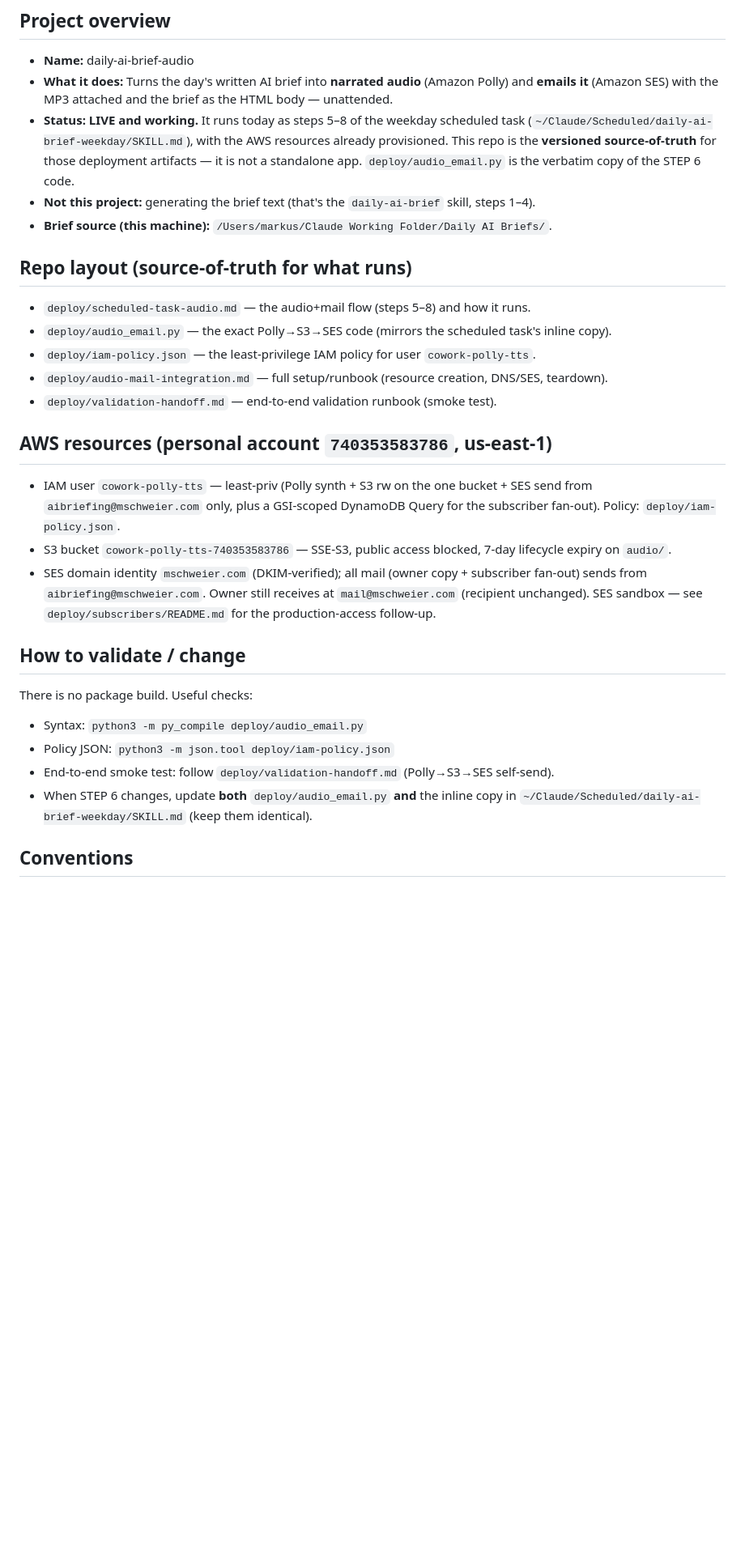
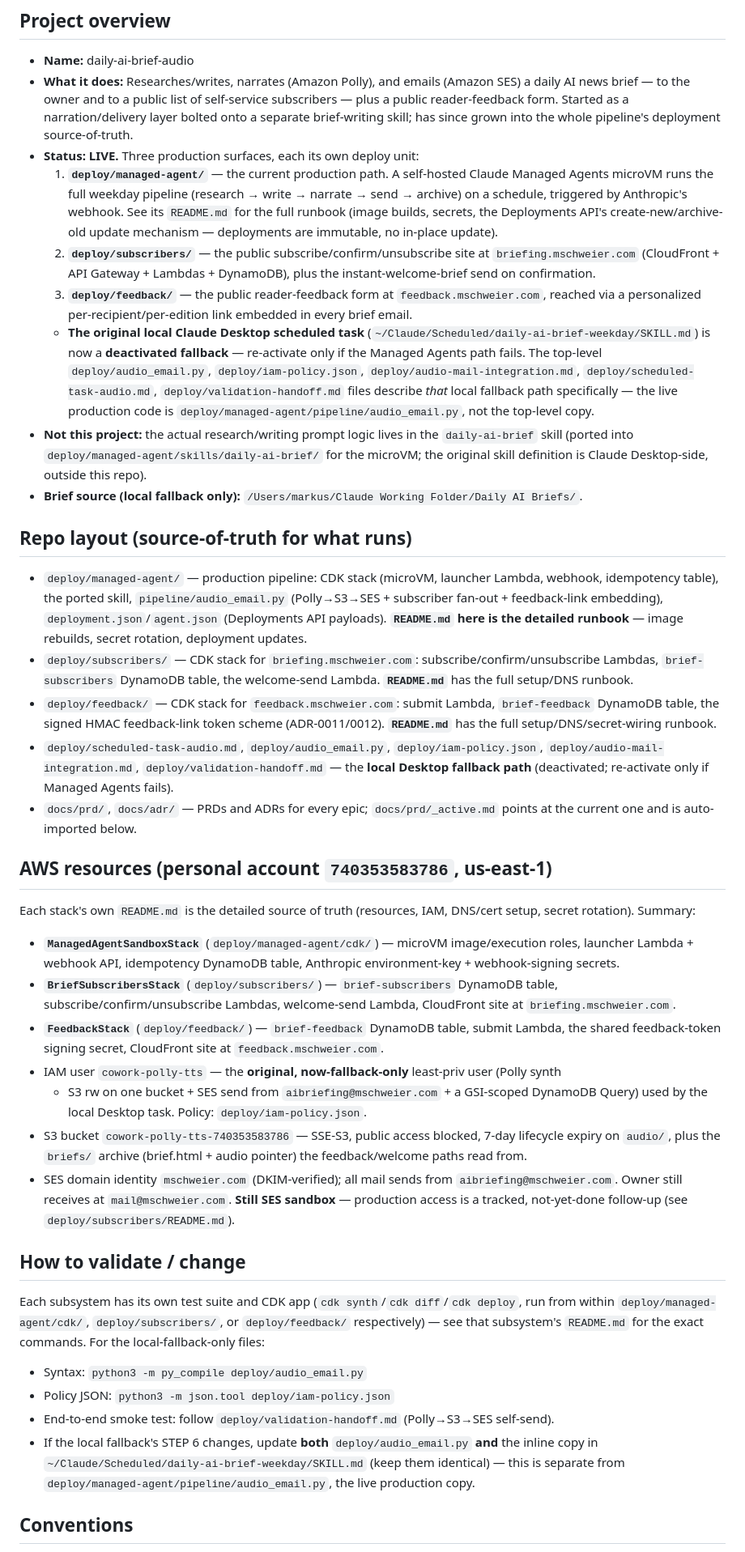
Before and after one commit to MarkusSchweier/daily-ai-brief-audio, a Markdown page: CLAUDE.md, the part around the change. Shown at 81% size. Rendered like a GitHub page; blank space fills up the shorter version.

Commit message:
docs: refresh project CLAUDE.md to reflect the actual current architecture
The root project memory hadn't been updated across several shipped epics
(public subscriptions, Managed Agents migration, instant-welcome-brief,
and now reader feedback) -- it still described the original local-Desktop-
only pipeline and didn't mention deploy/subscribers/, deploy/managed-agent/,
or deploy/feedback/ at all, even though those are now most of the repo.
Per-subsystem READMEs, PRDs, and ADRs were kept current throughout; this
top-level file was the one that fell behind.

Co-Authored-By: Claude Sonnet 5 <noreply@anthropic.com>

```diff
--- a/CLAUDE.md
+++ b/CLAUDE.md
@@ -8,44 +8,87 @@ Loaded alongside the global operating manual (`~/.claude/CLAUDE.md`). Keep this
 ## Project overview
 
 - **Name:** daily-ai-brief-audio
-- **What it does:** Turns the day's written AI brief into **narrated audio** (Amazon Polly) and
-  **emails it** (Amazon SES) with the MP3 attached and the brief as the HTML body — unattended.
-- **Status: LIVE and working.** It runs today as steps 5–8 of the weekday scheduled task
-  (`~/Claude/Scheduled/daily-ai-brief-weekday/SKILL.md`), with the AWS resources already
-  provisioned. This repo is the **versioned source-of-truth** for those deployment artifacts —
-  it is not a standalone app. `deploy/audio_email.py` is the verbatim copy of the STEP 6 code.
-- **Not this project:** generating the brief text (that's the `daily-ai-brief` skill, steps 1–4).
-- **Brief source (this machine):** `/Users/markus/Claude Working Folder/Daily AI Briefs/`.
+- **What it does:** Researches/writes, narrates (Amazon Polly), and emails (Amazon SES) a daily
+  AI news brief — to the owner and to a public list of self-service subscribers — plus a public
+  reader-feedback form. Started as a narration/delivery layer bolted onto a separate brief-writing
+  skill; has since grown into the whole pipeline's deployment source-of-truth.
+- **Status: LIVE.** Three production surfaces, each its own deploy unit:
+  1. **`deploy/managed-agent/`** — the current production path. A self-hosted Claude Managed
+     Agents microVM runs the full weekday pipeline (research → write → narrate → send →
+     archive) on a schedule, triggered by Anthropic's webhook. See its `README.md` for the
+     full runbook (image builds, secrets, the Deployments API's create-new/archive-old
+     update mechanism — deployments are immutable, no in-place update).
+  2. **`deploy/subscribers/`** — the public subscribe/confirm/unsubscribe site at
+     `briefing.mschweier.com` (CloudFront + API Gateway + Lambdas + DynamoDB), plus the
+     instant-welcome-brief send on confirmation.
+  3. **`deploy/feedback/`** — the public reader-feedback form at `feedback.mschweier.com`,
+     reached via a personalized per-recipient/per-edition link embedded in every brief email.
+  - **The original local Claude Desktop scheduled task** (`~/Claude/Scheduled/daily-ai-brief-weekday/SKILL.md`)
+    is now a **deactivated fallback** — re-activate only if the Managed Agents path fails. The
+    top-level `deploy/audio_email.py`, `deploy/iam-policy.json`, `deploy/audio-mail-integration.md`,
+    `deploy/scheduled-task-audio.md`, `deploy/validation-handoff.md` files describe *that* local
+    fallback path specifically — the live production code is
+    `deploy/managed-agent/pipeline/audio_email.py`, not the top-level copy.
+- **Not this project:** the actual research/writing prompt logic lives in the `daily-ai-brief`
+  skill (ported into `deploy/managed-agent/skills/daily-ai-brief/` for the microVM; the original
+  skill definition is Claude Desktop-side, outside this repo).
+- **Brief source (local fallback only):** `/Users/markus/Claude Working Folder/Daily AI Briefs/`.
 
 ## Repo layout (source-of-truth for what runs)
 
-- `deploy/scheduled-task-audio.md` — the audio+mail flow (steps 5–8) and how it runs.
-- `deploy/audio_email.py` — the exact Polly→S3→SES code (mirrors the scheduled task's inline copy).
-- `deploy/iam-policy.json` — the least-privilege IAM policy for user `cowork-polly-tts`.
-- `deploy/audio-mail-integration.md` — full setup/runbook (resource creation, DNS/SES, teardown).
-- `deploy/validation-handoff.md` — end-to-end validation runbook (smoke test).
+- `deploy/managed-agent/` — production pipeline: CDK stack (microVM, launcher Lambda, webhook,
+  idempotency table), the ported skill, `pipeline/audio_email.py` (Polly→S3→SES + subscriber
+  fan-out + feedback-link embedding), `deployment.json`/`agent.json` (Deployments API payloads).
+  **`README.md` here is the detailed runbook** — image rebuilds, secret rotation, deployment
+  updates.
+- `deploy/subscribers/` — CDK stack for `briefing.mschweier.com`: subscribe/confirm/unsubscribe
+  Lambdas, `brief-subscribers` DynamoDB table, the welcome-send Lambda. **`README.md`** has the
+  full setup/DNS runbook.
+- `deploy/feedback/` — CDK stack for `feedback.mschweier.com`: submit Lambda, `brief-feedback`
+  DynamoDB table, the signed HMAC feedback-link token scheme (ADR-0011/0012). **`README.md`**
+  has the full setup/DNS/secret-wiring runbook.
+- `deploy/scheduled-task-audio.md`, `deploy/audio_email.py`, `deploy/iam-policy.json`,
+  `deploy/audio-mail-integration.md`, `deploy/validation-handoff.md` — the **local Desktop
+  fallback path** (deactivated; re-activate only if Managed Agents fails).
+- `docs/prd/`, `docs/adr/` — PRDs and ADRs for every epic; `docs/prd/_active.md` points at the
+  current one and is auto-imported below.
 
 ## AWS resources (personal account `740353583786`, us-east-1)
 
-- IAM user `cowork-polly-tts` — least-priv (Polly synth + S3 rw on the one bucket + SES send
-  from `aibriefing@mschweier.com` only, plus a GSI-scoped DynamoDB Query for the subscriber
-  fan-out). Policy: `deploy/iam-policy.json`.
+Each stack's own `README.md` is the detailed source of truth (resources, IAM, DNS/cert setup,
+secret rotation). Summary:
+
+- **`ManagedAgentSandboxStack`** (`deploy/managed-agent/cdk/`) — microVM image/execution roles,
+  launcher Lambda + webhook API, idempotency DynamoDB table, Anthropic environment-key +
+  webhook-signing secrets.
+- **`BriefSubscribersStack`** (`deploy/subscribers/`) — `brief-subscribers` DynamoDB table,
+  subscribe/confirm/unsubscribe Lambdas, welcome-send Lambda, CloudFront site at
+  `briefing.mschweier.com`.
+- **`FeedbackStack`** (`deploy/feedback/`) — `brief-feedback` DynamoDB table, submit Lambda, the
+  shared feedback-token signing secret, CloudFront site at `feedback.mschweier.com`.
+- IAM user `cowork-polly-tts` — the **original, now-fallback-only** least-priv user (Polly synth
+  + S3 rw on one bucket + SES send from `aibriefing@mschweier.com` + a GSI-scoped DynamoDB Query)
+  used by the local Desktop task. Policy: `deploy/iam-policy.json`.
 - S3 bucket `cowork-polly-tts-740353583786` — SSE-S3, public access blocked, 7-day lifecycle
-  expiry on `audio/`.
-- SES domain identity `mschweier.com` (DKIM-verified); all mail (owner copy + subscriber
-  fan-out) sends from `aibriefing@mschweier.com`. Owner still receives at `mail@mschweier.com`
-  (recipient unchanged). SES sandbox — see `deploy/subscribers/README.md` for the
-  production-access follow-up.
+  expiry on `audio/`, plus the `briefs/` archive (brief.html + audio pointer) the feedback/welcome
+  paths read from.
+- SES domain identity `mschweier.com` (DKIM-verified); all mail sends from
+  `aibriefing@mschweier.com`. Owner still receives at `mail@mschweier.com`. **Still SES
+  sandbox** — production access is a tracked, not-yet-done follow-up (see
+  `deploy/subscribers/README.md`).
 
 ## How to validate / change
 
-There is no package build. Useful checks:
+Each subsystem has its own test suite and CDK app (`cdk synth`/`cdk diff`/`cdk deploy`, run from
+within `deploy/managed-agent/cdk/`, `deploy/subscribers/`, or `deploy/feedback/` respectively) —
+see that subsystem's `README.md` for the exact commands. For the local-fallback-only files:
 
 - Syntax: `python3 -m py_compile deploy/audio_email.py`
 - Policy JSON: `python3 -m json.tool deploy/iam-policy.json`
 - End-to-end smoke test: follow `deploy/validation-handoff.md` (Polly→S3→SES self-send).
-- When STEP 6 changes, update **both** `deploy/audio_email.py` **and** the inline copy in
-  `~/Claude/Scheduled/daily-ai-brief-weekday/SKILL.md` (keep them identical).
+- If the local fallback's STEP 6 changes, update **both** `deploy/audio_email.py` **and** the
+  inline copy in `~/Claude/Scheduled/daily-ai-brief-weekday/SKILL.md` (keep them identical) — this
+  is separate from `deploy/managed-agent/pipeline/audio_email.py`, the live production copy.
 
 ## Conventions
 
```
